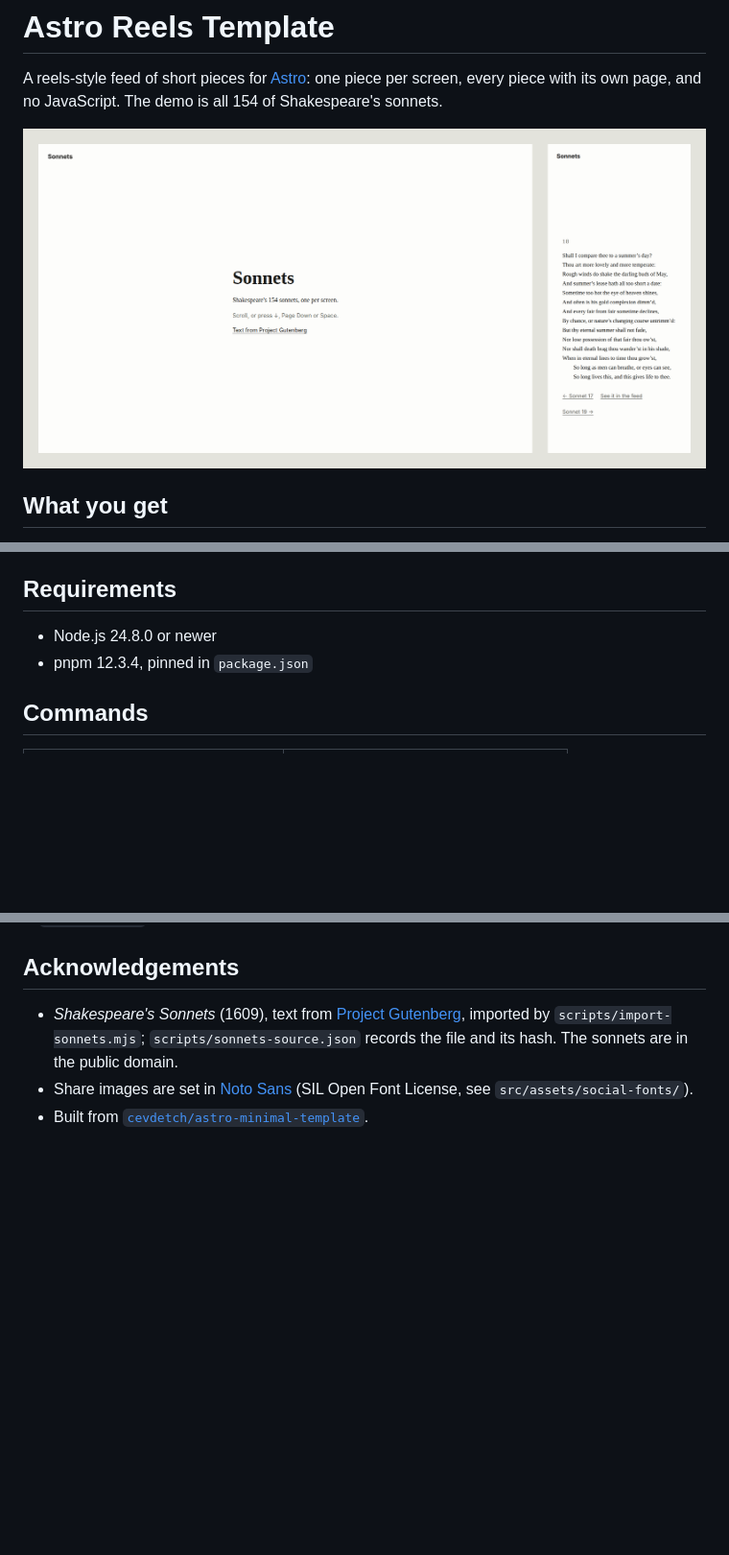
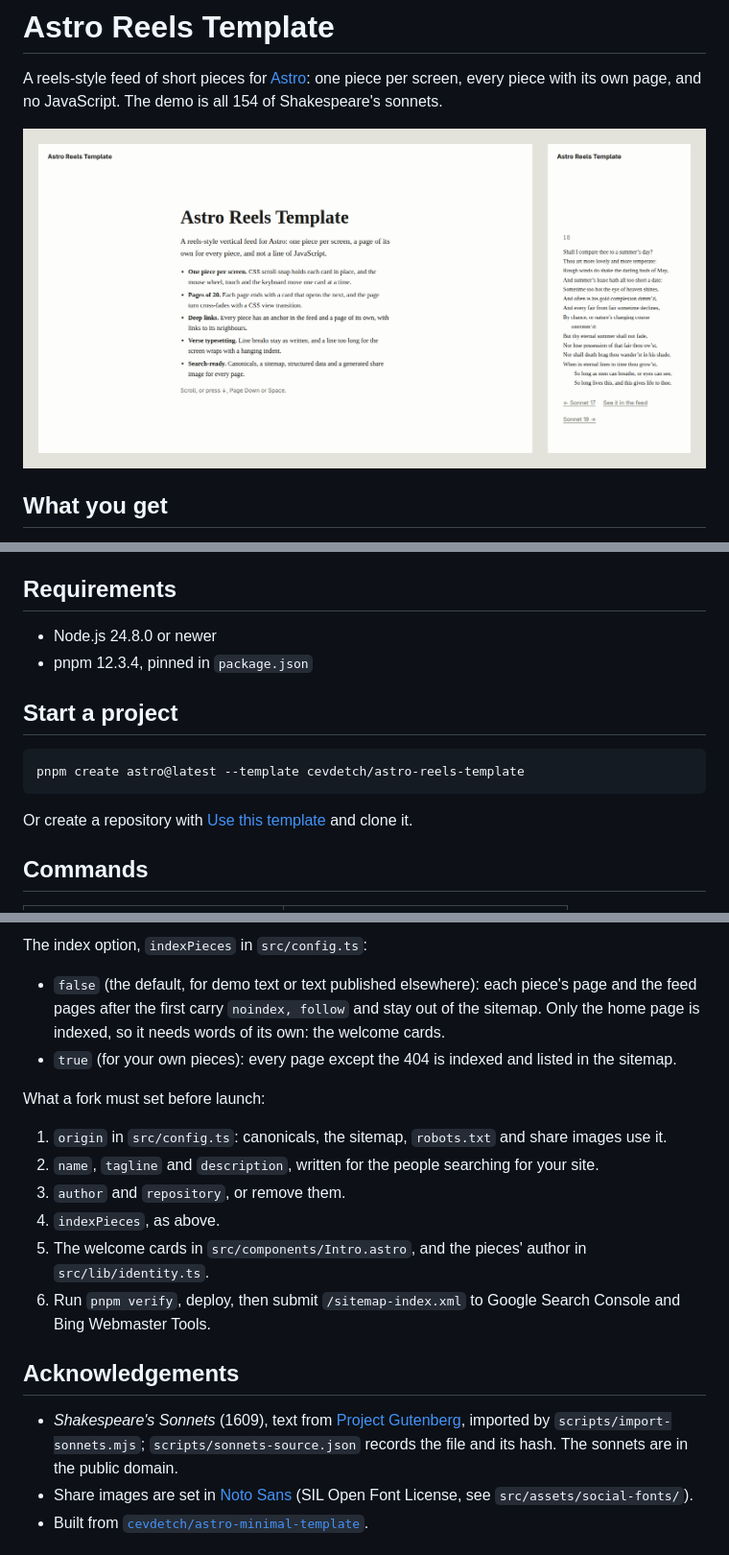
Before and after one commit to cevdetch/astro-reels-template, a Markdown page: README.md, 3 parts joined by grey strips. Shown at 96% size. GitHub-like rendering; pictures changed too: docs/screenshot.png; blank space fills up the shorter version.

````diff
--- a/README.md
+++ b/README.md
@@ -32,6 +32,15 @@ share sheet; each piece's own page is the link to share.
 - Node.js 24.8.0 or newer
 - pnpm 12.3.4, pinned in `package.json`
 
+## Start a project
+
+```sh
+pnpm create astro@latest --template cevdetch/astro-reels-template
+```
+
+Or create a repository with [Use this template](https://github.com/cevdetch/astro-reels-template/generate)
+and clone it.
+
 ## Commands
 
 | Command | Purpose |
@@ -91,3 +119,20 @@ share images use it.
+The index option, `indexPieces` in `src/config.ts`:
+
+- `false` (the default, for demo text or text published elsewhere): each piece's page and the
+  feed pages after the first carry `noindex, follow` and stay out of the sitemap. Only the home
+  page is indexed, so it needs words of its own: the welcome cards.
+- `true` (for your own pieces): every page except the 404 is indexed and listed in the sitemap.
+
+What a fork must set before launch:
+
+1. `origin` in `src/config.ts`: canonicals, the sitemap, `robots.txt` and share images use it.
+2. `name`, `tagline` and `description`, written for the people searching for your site.
+3. `author` and `repository`, or remove them.
+4. `indexPieces`, as above.
+5. The welcome cards in `src/components/Intro.astro`, and the pieces' author in
+   `src/lib/identity.ts`.
+6. Run `pnpm verify`, deploy, then submit `/sitemap-index.xml` to Google Search Console and Bing
+   Webmaster Tools.
 
 ## Acknowledgements
 
````
Also changed, not shown: other parts of README.md (+24 -5 lines), 6 other files.
